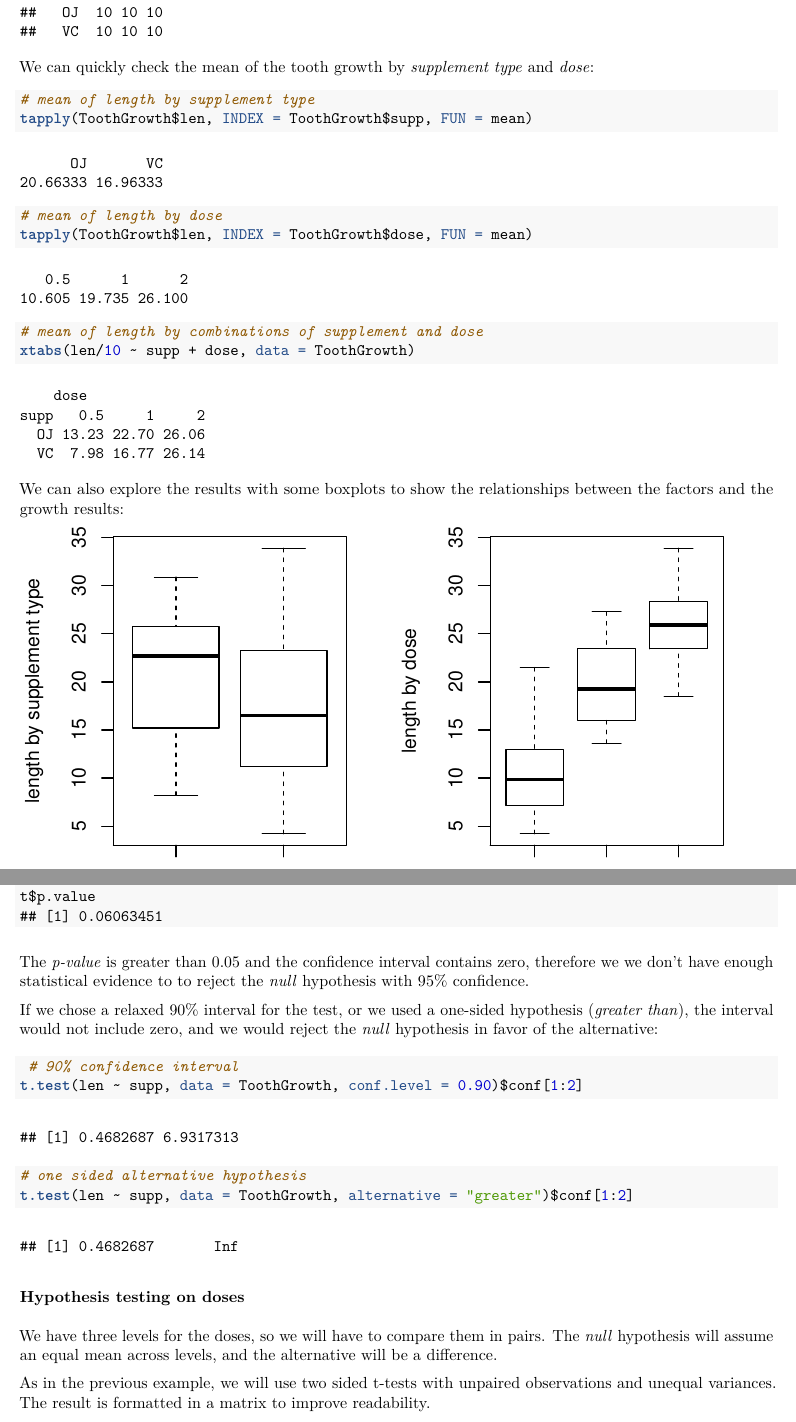
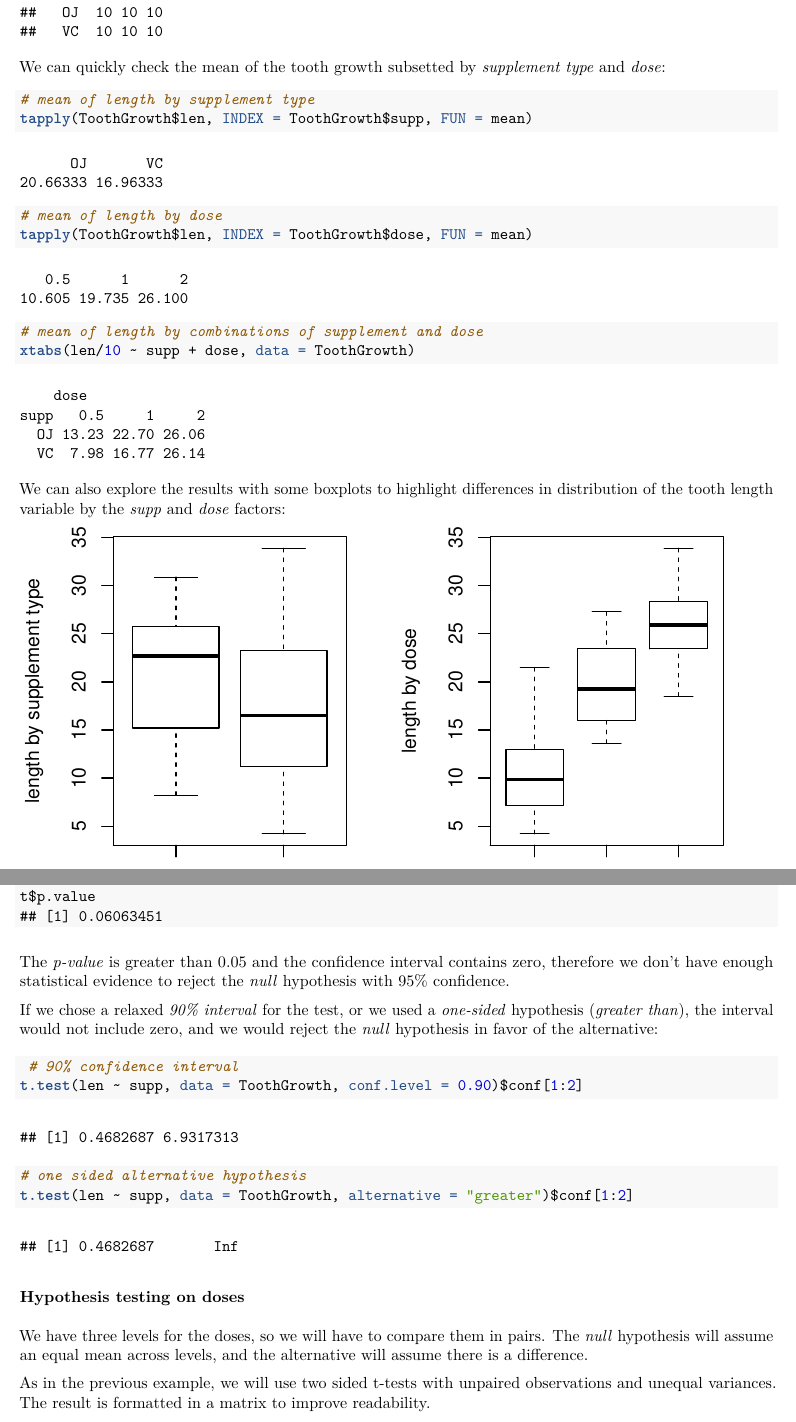
Before and after one commit to paesibassi/Statistical-Inference-project, an R Markdown document (statinferenceproj2.Rmd): two parts of pages 2 and 3 of 3, joined at a grey line, cut so that both start at the same text. The pictures show the output file statinferenceproj2.pdf that the author committed with the source.

Commit message:
Changes to part 2

````diff
--- a/statinferenceproj2.Rmd
+++ b/statinferenceproj2.Rmd
@@ -37,7 +37,7 @@ cat("Count of observations:")
 table(ToothGrowth$supp, ToothGrowth$dose)
 ```
 
-We can quickly check the mean of the tooth growth by *supplement type* and *dose*:
+We can quickly check the mean of the tooth growth subsetted by *supplement type* and *dose*:
 ```{r, comment=""}
 # mean of length by supplement type
 tapply(ToothGrowth$len, INDEX = ToothGrowth$supp, FUN = mean)
@@ -49,7 +49,7 @@ tapply(ToothGrowth$len, INDEX = ToothGrowth$dose, FUN = mean)
 xtabs(len/10 ~ supp + dose, data = ToothGrowth)
 ```
 
-We can also explore the results with some boxplots to show the relationships between the factors and the growth results:
+We can also explore the results with some boxplots to highlight differences in distribution of the tooth length variable by the *supp* and *dose* factors:
 
 ```{r, echo=FALSE}
 par(mfrow = c(1,2))
@@ -79,9 +79,9 @@ t$conf[1:2]
 t$p.value
 ```
 
-The *p-value* is greater than 0.05 and the confidence interval contains zero, therefore we we don't have enough statistical evidence to to reject the *null* hypothesis with 95% confidence.
+The *p-value* is greater than 0.05 and the confidence interval contains zero, therefore we don't have enough statistical evidence to reject the *null* hypothesis with 95% confidence.
 
-If we chose a relaxed 90% interval for the test, or we used a one-sided hypothesis (*greater than*), the interval would not include zero, and we would reject the *null* hypothesis in favor of the alternative:
+If we chose a relaxed *90% interval* for the test, or we used a *one-sided* hypothesis (*greater than*), the interval would not include zero, and we would reject the *null* hypothesis in favor of the alternative:
 
 ```{r}
  # 90% confidence interval
@@ -92,7 +92,7 @@ t.test(len ~ supp, data = ToothGrowth, alternative = "greater")$conf[1:2]
 ```
 
 ### Hypothesis testing on doses
-We have three levels for the doses, so we will have to compare them in pairs. The *null* hypothesis will assume an equal mean across levels, and the alternative will be a difference.
+We have three levels for the doses, so we will have to compare them in pairs. The *null* hypothesis will assume an equal mean across levels, and the alternative will assume there is a difference.
 
 As in the previous example, we will use two sided t-tests with unpaired observations and unequal variances.
 The result is formatted in a matrix to improve readability.
````
Also changed, not shown: statinferenceproj2.pdf, statinferenceproj2.Rmd (4 more changed lines).
